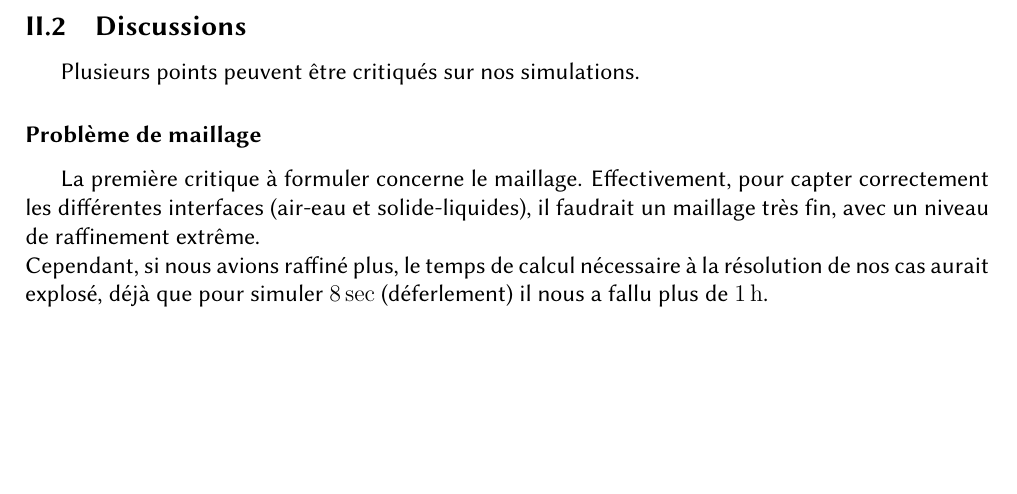
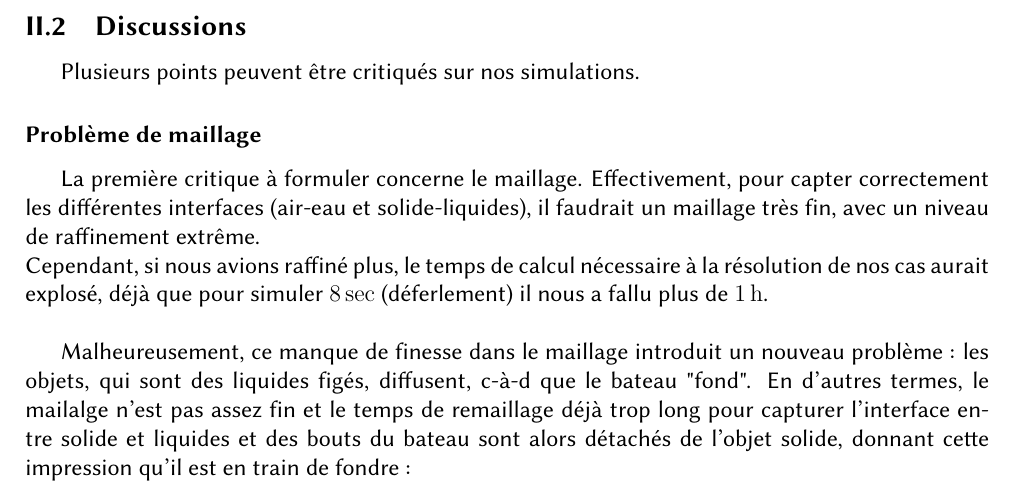
Before and after one commit to YohStablo/CERF_ZEPHYR, a LaTeX paper (_LATEX_REPORT_/main.tex, which reads _LATEX_REPORT_/SECTIONS/part2.tex): part of page 7 of 9, cut so that both start at the same text, the shorter picture padded with empty space. Compiled offline with pdfLaTeX; a LaTeX package or settings file that is missing is left out.

Commit message:
Writting in part2

```diff
--- a/_LATEX_REPORT_/SECTIONS/part2.tex
+++ b/_LATEX_REPORT_/SECTIONS/part2.tex
@@ -32,6 +32,9 @@ Plusieurs points peuvent être critiqués sur nos simulations.
 
 \subsubsection*{Problème de maillage}
 La première critique à formuler concerne le maillage. Effectivement, pour capter correctement les différentes interfaces (air-eau et solide-liquides), il faudrait un maillage très fin, avec un niveau de raffinement extrême.\\
-Cependant, si nous avions raffiné plus, le temps de calcul nécessaire à la résolution de nos cas aurait explosé, déjà que pour simuler \qty{8}{\sec} (déferlement) il nous a fallu plus de \qty{1}{\hour}.
+Cependant, si nous avions raffiné plus, le temps de calcul nécessaire à la résolution de nos cas aurait explosé, déjà que pour simuler \qty{8}{\sec} (déferlement) il nous a fallu plus de \qty{1}{\hour}.\\
+
+Malheureusement, ce manque de finesse dans le maillage introduit un nouveau problème : les objets, qui sont des liquides figés, diffusent, c-à-d que le bateau "fond". En d'autres termes, le mailalge n'est pas assez fin et le temps de remaillage déjà trop long pour capturer l'interface entre solide et liquides et des bouts du bateau sont alors détachés de l'objet solide, donnant cette impression qu'il est en train de fondre :
+% image fabien
 
 \end{document}
```
